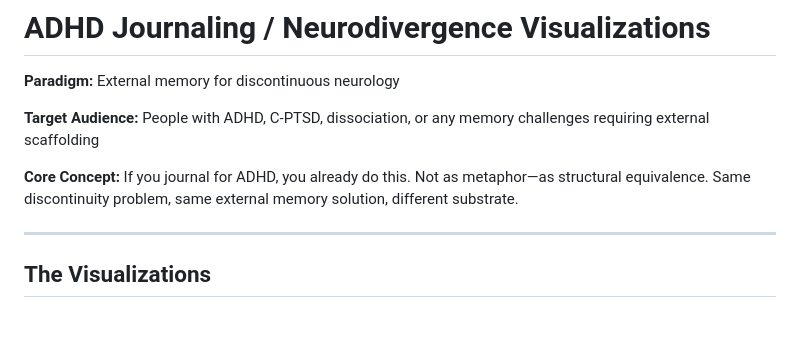
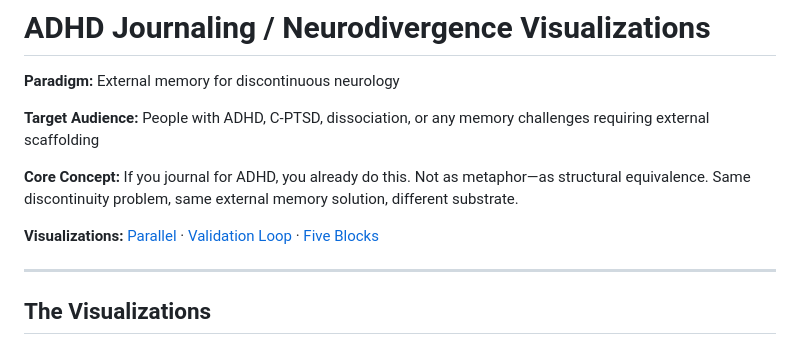
Before and after one commit to continuity-bridge/visualizers, a Markdown page: adhd-journaling/README.md, the part around the change. Rendered like a GitHub page; blank space fills up the shorter version.

```diff
--- a/adhd-journaling/README.md
+++ b/adhd-journaling/README.md
@@ -5,6 +5,8 @@
 **Target Audience:** People with ADHD, C-PTSD, dissociation, or any memory challenges requiring external scaffolding
 
 **Core Concept:** If you journal for ADHD, you already do this. Not as metaphor—as structural equivalence. Same discontinuity problem, same external memory solution, different substrate.
+
+**Visualizations:** [Parallel](parallel.html) · [Validation Loop](validation-loop.html) · [Five Blocks](five-blocks.html)
 
 ---
 
```
Also changed, not shown: 50-first-dates/README.md (+2 -0 lines), altered-carbon/README.md (+2 -0 lines).
